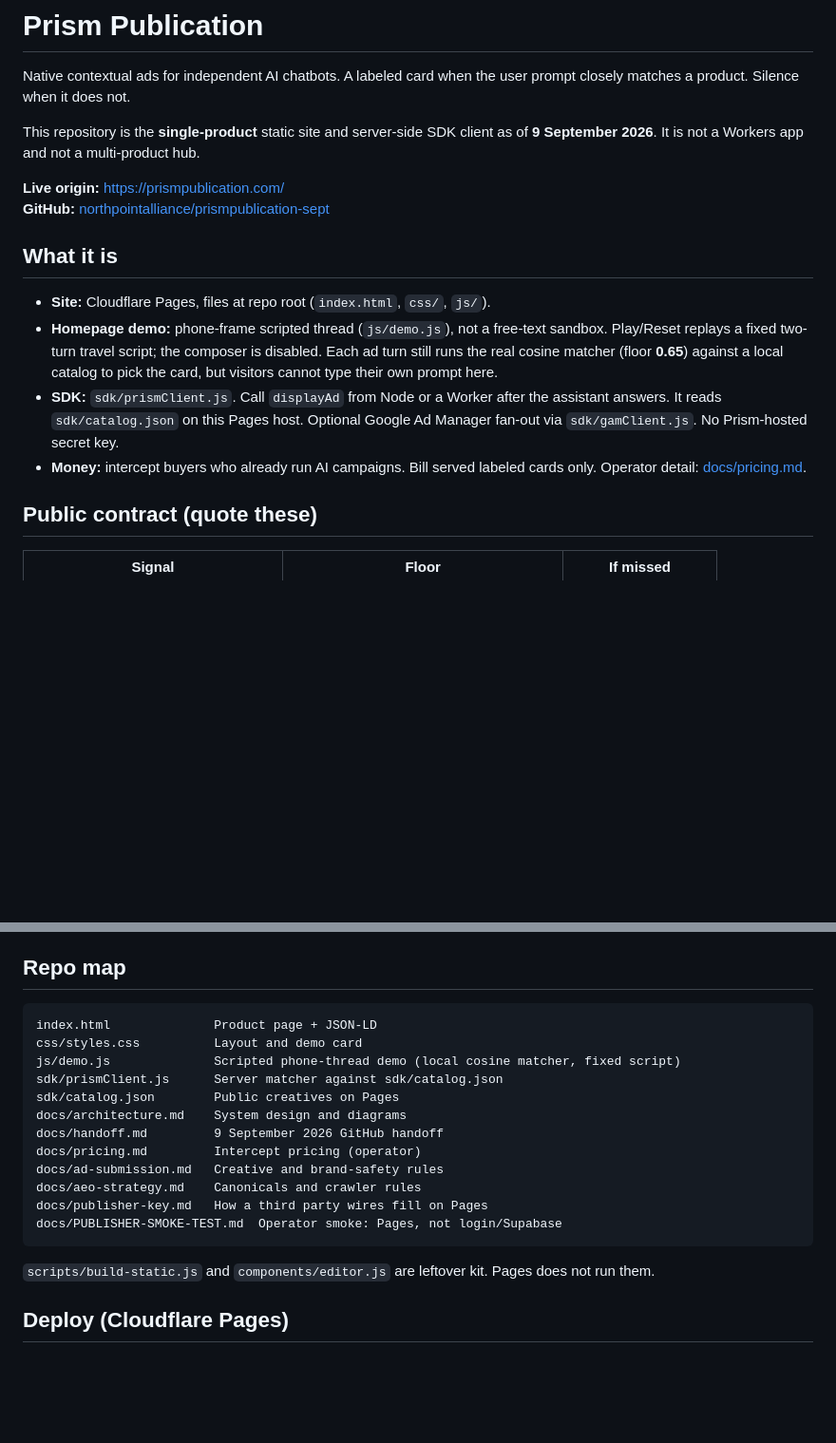
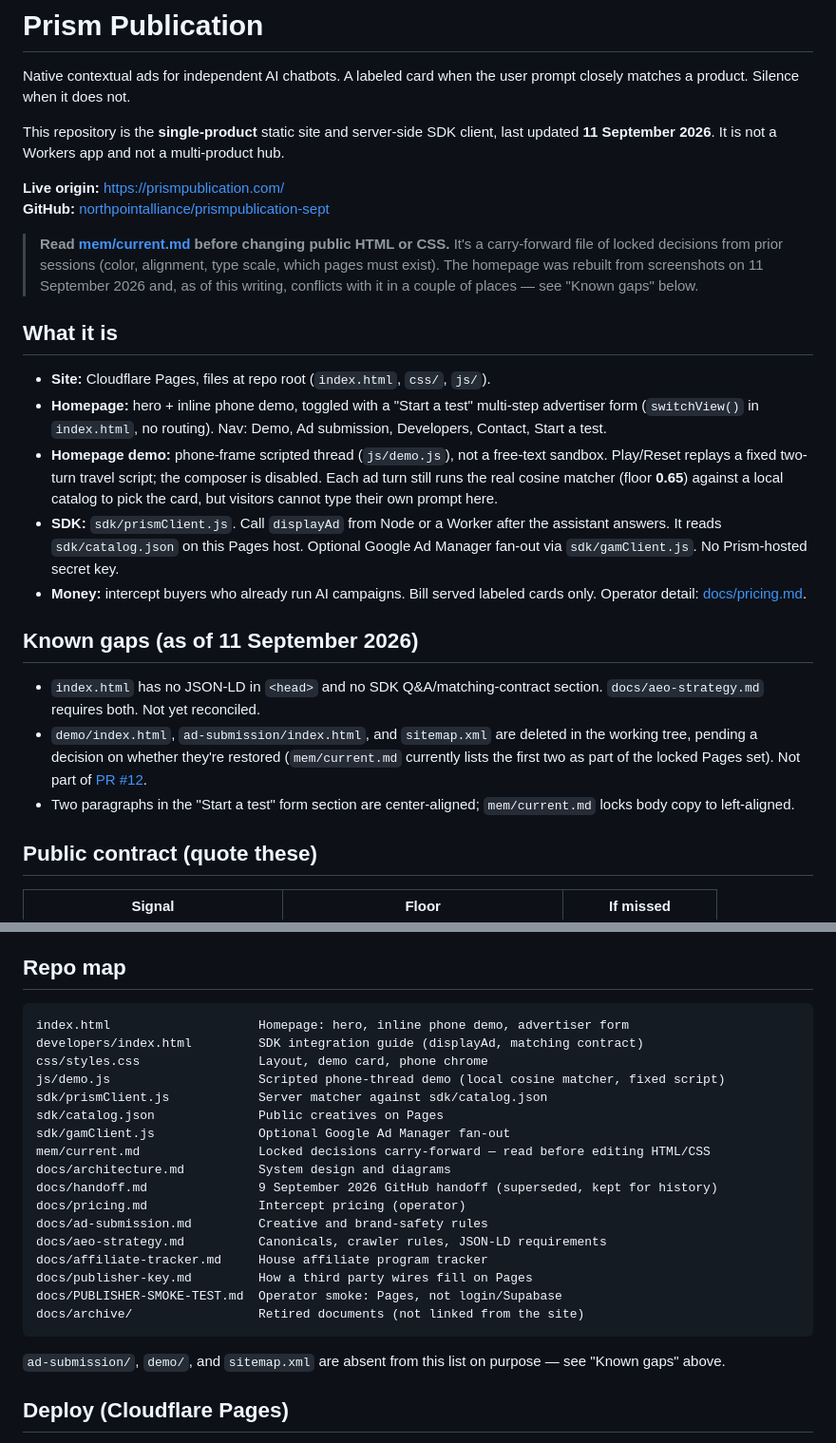
Before and after one commit to northpointalliance/prismpublication-sept, a Markdown page: README.md, 2 parts joined by grey strips. Shown at 95% size. Drawn GitHub-style; blank space fills up the shorter version.

Commit message:
Refresh README and architecture docs to match the current homepage
Both files still described the pre-rebuild index.html (JSON-LD, SDK
Q&A section, scripts/build-static.js and components/editor.js that
no longer exist). Update the repo map and stack summary to reflect
what's actually on disk, and call out the real drift instead of
silently fixing it: no JSON-LD despite aeo-strategy.md requiring it,
and demo/ad-submission pages deleted despite mem/current.md locking
them into the Pages set. Point both docs at mem/current.md as the
carry-forward file to read before touching public HTML/CSS.

Co-Authored-By: Claude Sonnet 5 <noreply@anthropic.com>

````diff
--- a/README.md
+++ b/README.md
@@ -2,17 +2,26 @@
 
 Native contextual ads for independent AI chatbots. A labeled card when the user prompt closely matches a product. Silence when it does not.
 
-This repository is the **single-product** static site and server-side SDK client as of **9 September 2026**. It is not a Workers app and not a multi-product hub.
+This repository is the **single-product** static site and server-side SDK client, last updated **11 September 2026**. It is not a Workers app and not a multi-product hub.
 
 **Live origin:** [https://prismpublication.com/](https://prismpublication.com/)
 **GitHub:** [northpointalliance/prismpublication-sept](https://github.com/northpointalliance/prismpublication-sept)
 
+> **Read [mem/current.md](mem/current.md) before changing public HTML or CSS.** It's a carry-forward file of locked decisions from prior sessions (color, alignment, type scale, which pages must exist). The homepage was rebuilt from screenshots on 11 September 2026 and, as of this writing, conflicts with it in a couple of places — see "Known gaps" below.
+
 ## What it is
 
 - **Site:** Cloudflare Pages, files at repo root (`index.html`, `css/`, `js/`).
+- **Homepage:** hero + inline phone demo, toggled with a "Start a test" multi-step advertiser form (`switchView()` in `index.html`, no routing). Nav: Demo, Ad submission, Developers, Contact, Start a test.
 - **Homepage demo:** phone-frame scripted thread (`js/demo.js`), not a free-text sandbox. Play/Reset replays a fixed two-turn travel script; the composer is disabled. Each ad turn still runs the real cosine matcher (floor **0.65**) against a local catalog to pick the card, but visitors cannot type their own prompt here.
 - **SDK:** `sdk/prismClient.js`. Call `displayAd` from Node or a Worker after the assistant answers. It reads `sdk/catalog.json` on this Pages host. Optional Google Ad Manager fan-out via `sdk/gamClient.js`. No Prism-hosted secret key.
 - **Money:** intercept buyers who already run AI campaigns. Bill served labeled cards only. Operator detail: [docs/pricing.md](docs/pricing.md).
+
+## Known gaps (as of 11 September 2026)
+
+- `index.html` has no JSON-LD in `<head>` and no SDK Q&A/matching-contract section. `docs/aeo-strategy.md` requires both. Not yet reconciled.
+- `demo/index.html`, `ad-submission/index.html`, and `sitemap.xml` are deleted in the working tree, pending a decision on whether they're restored (`mem/current.md` currently lists the first two as part of the locked Pages set). Not part of [PR #12](https://github.com/northpointalliance/prismpublication-sept/pull/12).
+- Two paragraphs in the "Start a test" form section are center-aligned; `mem/current.md` locks body copy to left-aligned.
 
 ## Public contract (quote these)
 
@@ -27,21 +36,26 @@ Do not invent fill rate or visitor counts on the homepage.
 ## Repo map
 
 ```
-index.html              Product page + JSON-LD
-css/styles.css          Layout and demo card
-js/demo.js              Scripted phone-thread demo (local cosine matcher, fixed script)
-sdk/prismClient.js      Server matcher against sdk/catalog.json
-sdk/catalog.json        Public creatives on Pages
-docs/architecture.md    System design and diagrams
-docs/handoff.md         9 September 2026 GitHub handoff
-docs/pricing.md         Intercept pricing (operator)
-docs/ad-submission.md   Creative and brand-safety rules
-docs/aeo-strategy.md    Canonicals and crawler rules
-docs/publisher-key.md   How a third party wires fill on Pages
+index.html                    Homepage: hero, inline phone demo, advertiser form
+developers/index.html         SDK integration guide (displayAd, matching contract)
+css/styles.css                Layout, demo card, phone chrome
+js/demo.js                    Scripted phone-thread demo (local cosine matcher, fixed script)
+sdk/prismClient.js            Server matcher against sdk/catalog.json
+sdk/catalog.json              Public creatives on Pages
+sdk/gamClient.js              Optional Google Ad Manager fan-out
+mem/current.md                Locked decisions carry-forward — read before editing HTML/CSS
+docs/architecture.md          System design and diagrams
+docs/handoff.md               9 September 2026 GitHub handoff (superseded, kept for history)
+docs/pricing.md               Intercept pricing (operator)
+docs/ad-submission.md         Creative and brand-safety rules
+docs/aeo-strategy.md          Canonicals, crawler rules, JSON-LD requirements
+docs/affiliate-tracker.md     House affiliate program tracker
+docs/publisher-key.md         How a third party wires fill on Pages
 docs/PUBLISHER-SMOKE-TEST.md  Operator smoke: Pages, not login/Supabase
+docs/archive/                 Retired documents (not linked from the site)
 ```
 
-`scripts/build-static.js` and `components/editor.js` are leftover kit. Pages does not run them.
+`ad-submission/`, `demo/`, and `sitemap.xml` are absent from this list on purpose — see "Known gaps" above.
 
 ## Deploy (Cloudflare Pages)
 
````
Also changed, not shown: docs/architecture.md (+7 -4 lines).
